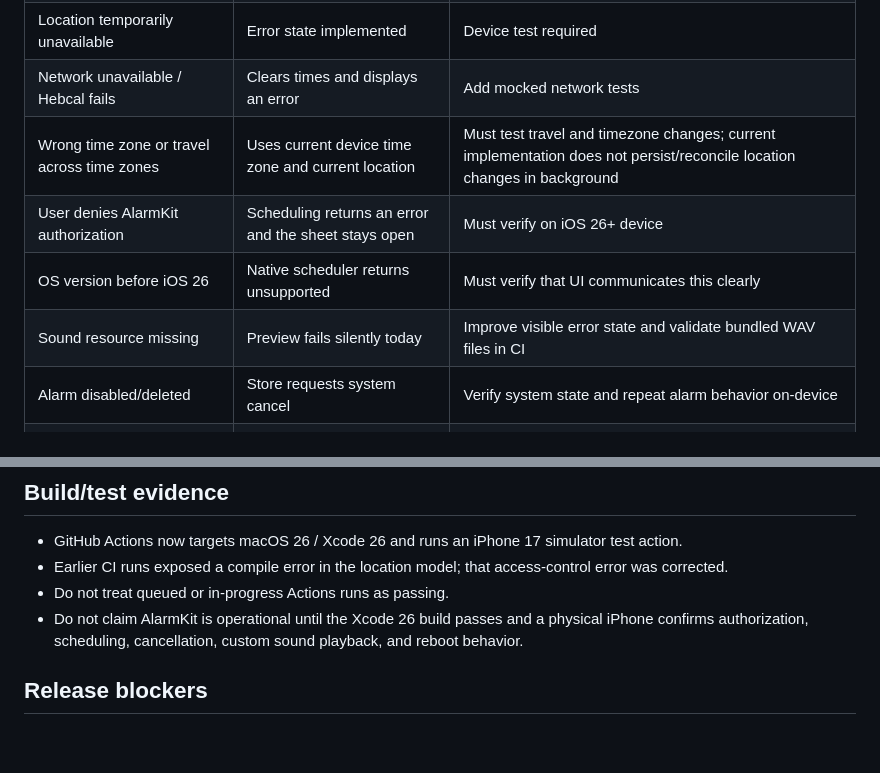
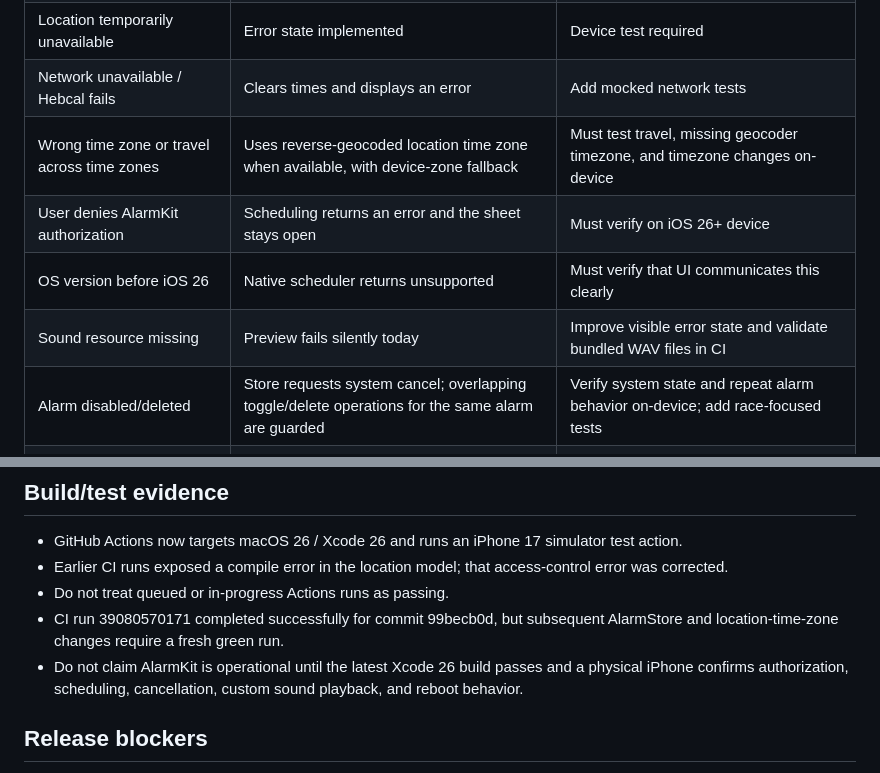
Before and after one commit to davidpit1565/Shabbat-Wake, a Markdown page: Docs/RED_TEAM_REVIEW.md, 2 parts joined by grey strips. Rendered like a GitHub page; blank space fills up the shorter version.

Commit message:
Update red team risk tracking

```diff
--- a/Docs/RED_TEAM_REVIEW.md
+++ b/Docs/RED_TEAM_REVIEW.md
@@ -12,11 +12,11 @@ This is an adversarial checklist, not a claim that every device-level scenario h
 | Location restricted by Screen Time / MDM | Error state implemented | Device test required |
 | Location temporarily unavailable | Error state implemented | Device test required |
 | Network unavailable / Hebcal fails | Clears times and displays an error | Add mocked network tests |
-| Wrong time zone or travel across time zones | Uses current device time zone and current location | Must test travel and timezone changes; current implementation does not persist/reconcile location changes in background |
+| Wrong time zone or travel across time zones | Uses reverse-geocoded location time zone when available, with device-zone fallback | Must test travel, missing geocoder timezone, and timezone changes on-device |
 | User denies AlarmKit authorization | Scheduling returns an error and the sheet stays open | Must verify on iOS 26+ device |
 | OS version before iOS 26 | Native scheduler returns unsupported | Must verify that UI communicates this clearly |
 | Sound resource missing | Preview fails silently today | Improve visible error state and validate bundled WAV files in CI |
-| Alarm disabled/deleted | Store requests system cancel | Verify system state and repeat alarm behavior on-device |
+| Alarm disabled/deleted | Store requests system cancel; overlapping toggle/delete operations for the same alarm are guarded | Verify system state and repeat alarm behavior on-device; add race-focused tests |
 | App killed / device reboot | Relies on OS AlarmKit scheduling | Must verify on device; no simulator claim |
 | Hebrew RTL layout | Basic locale override and Hebrew strings added | Full screen-by-screen RTL and truncation audit required |
 | VoiceOver / Dynamic Type | Not fully audited | Accessibility audit required |
@@ -28,7 +28,8 @@ This is an adversarial checklist, not a claim that every device-level scenario h
 - GitHub Actions now targets macOS 26 / Xcode 26 and runs an iPhone 17 simulator test action.
 - Earlier CI runs exposed a compile error in the location model; that access-control error was corrected.
 - Do not treat queued or in-progress Actions runs as passing.
-- Do not claim AlarmKit is operational until the Xcode 26 build passes and a physical iPhone confirms authorization, scheduling, cancellation, custom sound playback, and reboot behavior.
+- CI run 39080570171 completed successfully for commit 99becb0d, but subsequent AlarmStore and location-time-zone changes require a fresh green run.
+- Do not claim AlarmKit is operational until the latest Xcode 26 build passes and a physical iPhone confirms authorization, scheduling, cancellation, custom sound playback, and reboot behavior.
 
 ## Release blockers
 
```
